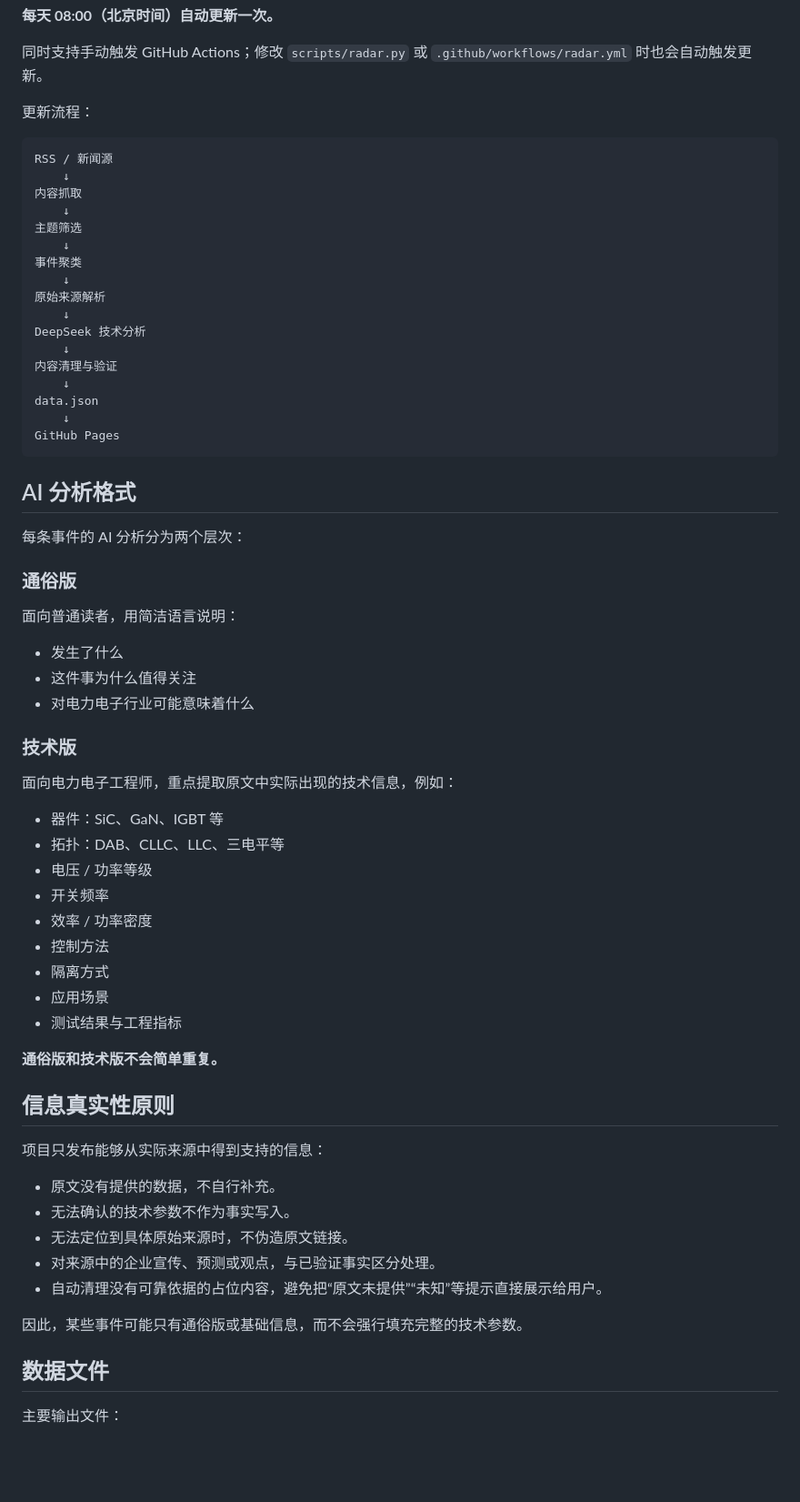
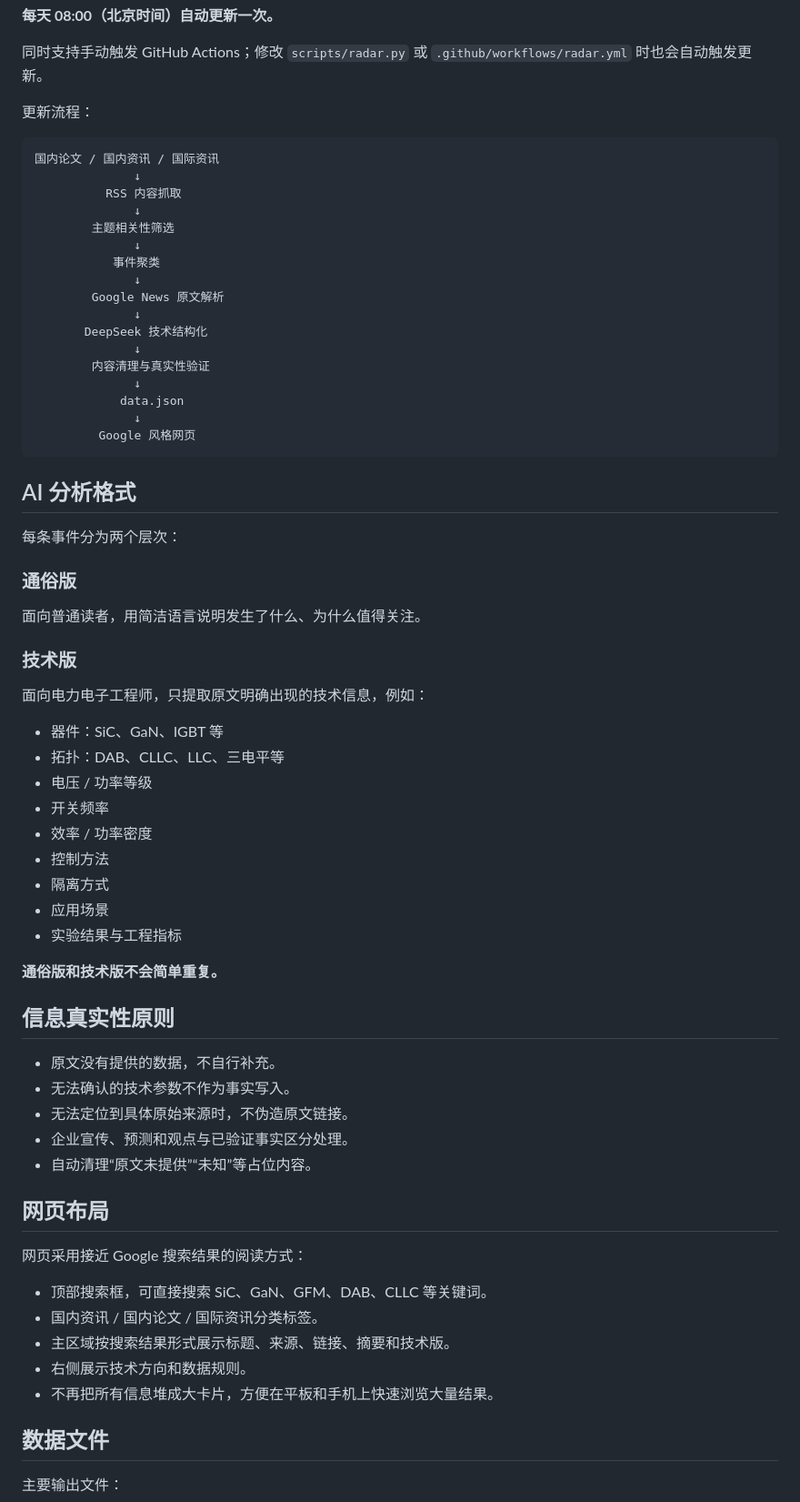
Before and after one commit to offddo/Repository-name-power-electronics-radar, a Markdown page: README.md, the part around one of its changes. Shown at 91% size. Drawn GitHub-style; blank space fills up the shorter version.

````diff
--- a/README.md
+++ b/README.md
@@ -29,40 +69,36 @@ Power Electronics Radar 用自动化流程持续收集、筛选和分析电力
 更新流程：
 
 ```text
-RSS / 新闻源
-    ↓
-内容抓取
-    ↓
-主题筛选
-    ↓
-事件聚类
-    ↓
-原始来源解析
-    ↓
-DeepSeek 技术分析
-    ↓
-内容清理与验证
-    ↓
-data.json
-    ↓
-GitHub Pages
+国内论文 / 国内资讯 / 国际资讯
+              ↓
+          RSS 内容抓取
+              ↓
+        主题相关性筛选
+              ↓
+           事件聚类
+              ↓
+        Google News 原文解析
+              ↓
+       DeepSeek 技术结构化
+              ↓
+        内容清理与真实性验证
+              ↓
+            data.json
+              ↓
+         Google 风格网页
 ```
 
 ## AI 分析格式
 
-每条事件的 AI 分析分为两个层次：
+每条事件分为两个层次：
 
 ### 通俗版
 
-面向普通读者，用简洁语言说明：
-
-- 发生了什么
-- 这件事为什么值得关注
-- 对电力电子行业可能意味着什么
+面向普通读者，用简洁语言说明发生了什么、为什么值得关注。
 
 ### 技术版
 
-面向电力电子工程师，重点提取原文中实际出现的技术信息，例如：
+面向电力电子工程师，只提取原文明确出现的技术信息，例如：
 
 - 器件：SiC、GaN、IGBT 等
 - 拓扑：DAB、CLLC、LLC、三电平等
@@ -72,21 +108,27 @@ GitHub Pages
 - 控制方法
 - 隔离方式
 - 应用场景
-- 测试结果与工程指标
+- 实验结果与工程指标
 
 **通俗版和技术版不会简单重复。**
 
 ## 信息真实性原则
 
-项目只发布能够从实际来源中得到支持的信息：
-
 - 原文没有提供的数据，不自行补充。
 - 无法确认的技术参数不作为事实写入。
 - 无法定位到具体原始来源时，不伪造原文链接。
-- 对来源中的企业宣传、预测或观点，与已验证事实区分处理。
-- 自动清理没有可靠依据的占位内容，避免把“原文未提供”“未知”等提示直接展示给用户。
+- 企业宣传、预测和观点与已验证事实区分处理。
+- 自动清理“原文未提供”“未知”等占位内容。
 
-因此，某些事件可能只有通俗版或基础信息，而不会强行填充完整的技术参数。
+## 网页布局
+
+网页采用接近 Google 搜索结果的阅读方式：
+
+- 顶部搜索框，可直接搜索 SiC、GaN、GFM、DAB、CLLC 等关键词。
+- 国内资讯 / 国内论文 / 国际资讯分类标签。
+- 主区域按搜索结果形式展示标题、来源、链接、摘要和技术版。
+- 右侧展示技术方向和数据规则。
+- 不再把所有信息堆成大卡片，方便在平板和手机上快速浏览大量结果。
 
 ## 数据文件
 
````
Also changed, not shown: other parts of README.md (+45 -19 lines).
